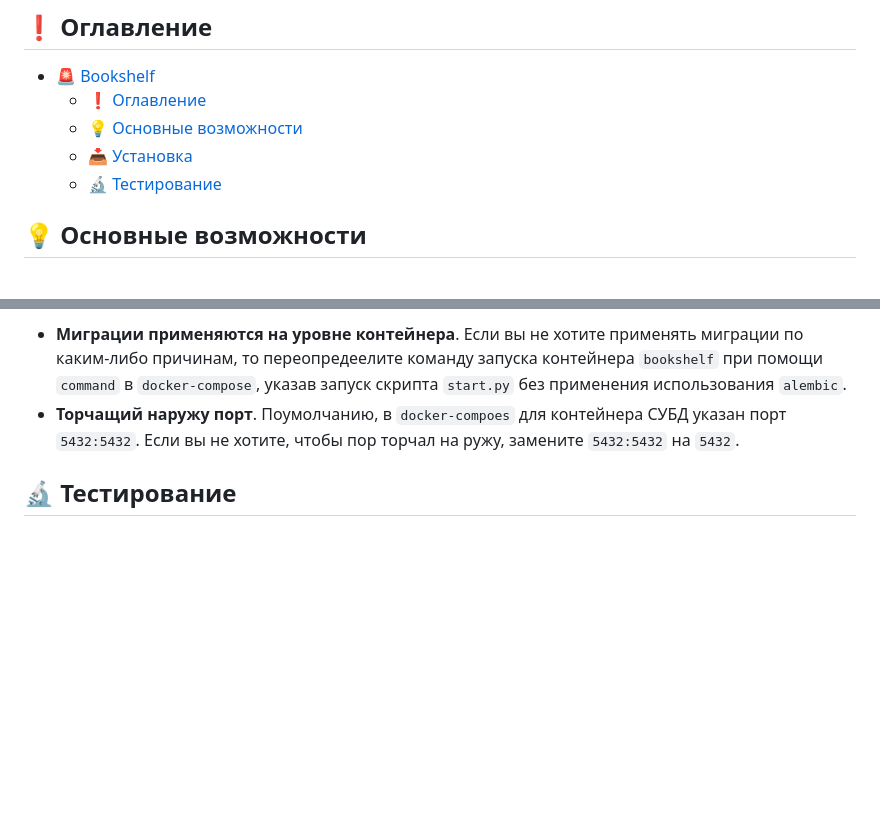
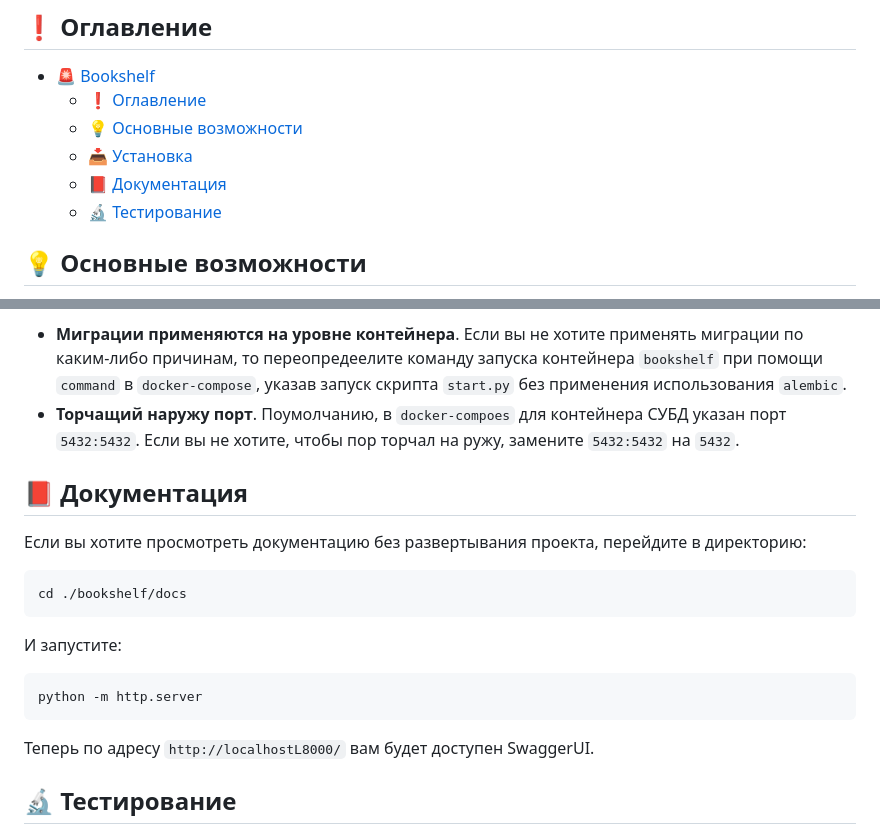
Before and after one commit to Oidaho/bookshelf, a Markdown page: README.md, 2 parts joined by grey strips. GitHub-like rendering; blank space fills up the shorter version.

Commit message:
Глава "Документация"  #24

````diff
--- a/README.md
+++ b/README.md
@@ -12,6 +12,7 @@ Bookshelf - REST API Сервис библиотеки, выполненный
   - [❗ Оглавление](#-оглавление)
   - [💡 Основные возможности](#-основные-возможности)
   - [📥 Установка](#-установка)
+  - [📕 Документация](#-документация)
   - [🔬 Тестирование](#-тестирование)
 
 ## 💡 Основные возможности
@@ -170,6 +171,21 @@ docker-compoes up -d
    Поумолчанию, в `docker-compoes` для контейнера СУБД указан порт `5432:5432`. Если вы не хотите, чтобы пор торчал на ружу,
    замените `5432:5432` на `5432`.
 
+## 📕 Документация
+
+Если вы хотите просмотреть документацию без развертывания проекта, перейдите в директорию:
+```bash
+cd ./bookshelf/docs
+```
+
+И запустите:
+
+```bash
+python -m http.server
+```
+
+Теперь по адресу `http://localhostL8000/` вам будет доступен SwaggerUI.
+
 ## 🔬 Тестирование
 
 Здесь будет описан подробный процесс тестирования приложения и таблица с тестасми и их описанием.
````
